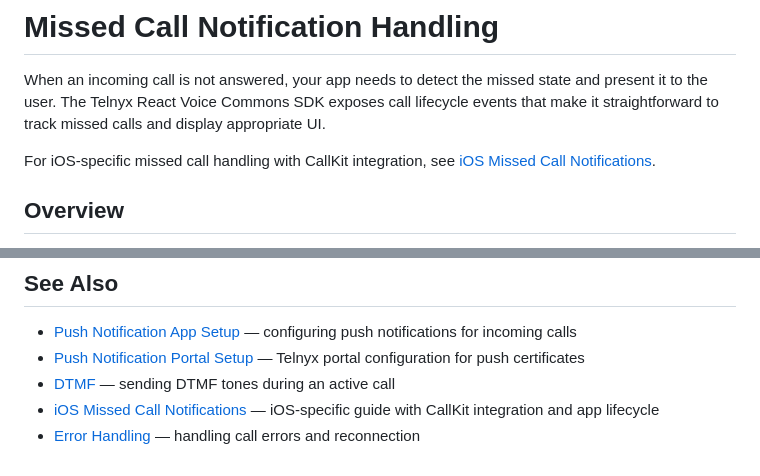
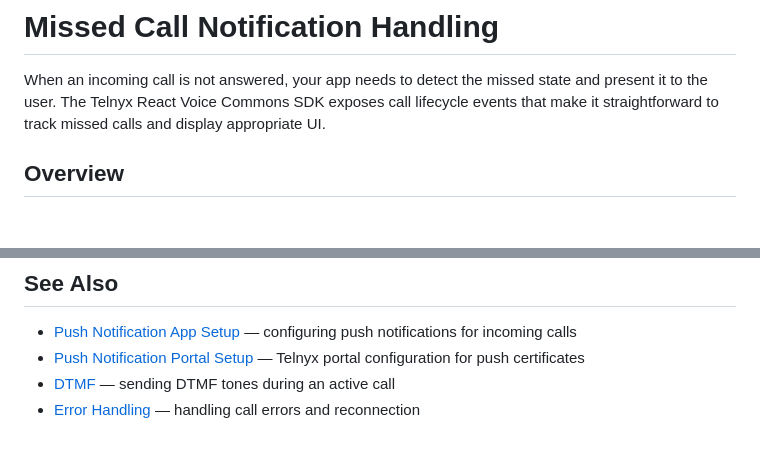
Before and after one commit to team-telnyx/react-native-voice-commons, a Markdown page: docs-markdown/call-features/missed-call-notifications.md, 2 parts joined by grey strips. Drawn GitHub-style; blank space fills up the shorter version.

Commit message:
docs: remove broken cross-links to ios-missed-call-notifications.md (VSDK-242)

```diff
--- a/docs-markdown/call-features/missed-call-notifications.md
+++ b/docs-markdown/call-features/missed-call-notifications.md
@@ -1,8 +1,6 @@
 # Missed Call Notification Handling
 
 When an incoming call is not answered, your app needs to detect the missed state and present it to the user. The Telnyx React Voice Commons SDK exposes call lifecycle events that make it straightforward to track missed calls and display appropriate UI.
-
-For iOS-specific missed call handling with CallKit integration, see [iOS Missed Call Notifications](./ios-missed-call-notifications.md).
 
 ## Overview
 
@@ -295,5 +293,4 @@ Without this reset, if call A was missed (`missed = true`), the hook immediately
 - [Push Notification App Setup](../push-notification/app-setup.md) — configuring push notifications for incoming calls
 - [Push Notification Portal Setup](../push-notification/portal-setup.md) — Telnyx portal configuration for push certificates
 - [DTMF](./dtmf.md) — sending DTMF tones during an active call
-- [iOS Missed Call Notifications](./ios-missed-call-notifications.md) — iOS-specific guide with CallKit integration and app lifecycle
 - [Error Handling](../error-handling/ErrorHandling.md) — handling call errors and reconnection
```
Also changed, not shown: docs-markdown/call-features/dtmf.md (+0 -1 lines).
